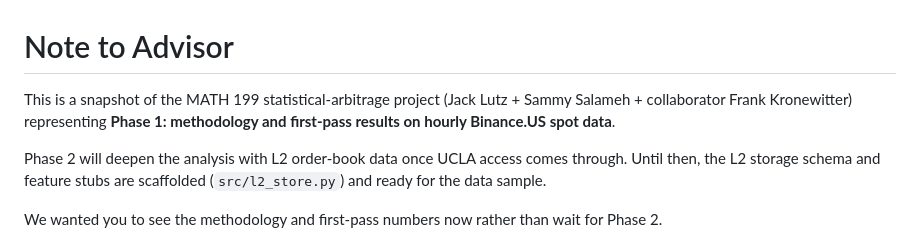
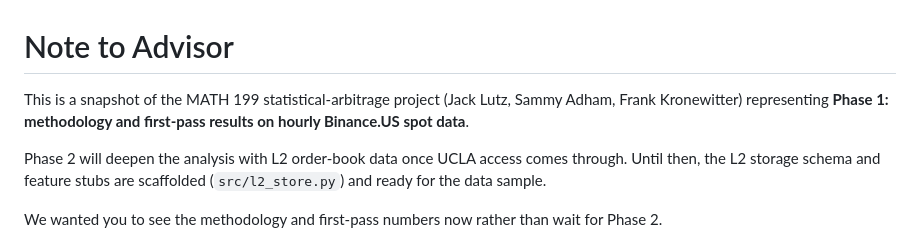
Before and after one commit to samsam324/math-199-research, a Markdown page: ADVISOR_NOTE.md, the part around the change. GitHub-like rendering.

```diff
--- a/ADVISOR_NOTE.md
+++ b/ADVISOR_NOTE.md
@@ -1,9 +1,8 @@
 # Note to Advisor
 
 This is a snapshot of the MATH 199 statistical-arbitrage project (Jack
-Lutz + Sammy Salameh + collaborator Frank Kronewitter) representing
-**Phase 1: methodology and first-pass results on hourly Binance.US spot
-data**.
+Lutz, Sammy Adham, Frank Kronewitter) representing **Phase 1: methodology
+and first-pass results on hourly Binance.US spot data**.
 
 Phase 2 will deepen the analysis with L2 order-book data once UCLA
 access comes through. Until then, the L2 storage schema and feature
```
Also changed, not shown: README.md (+9 -3 lines).
